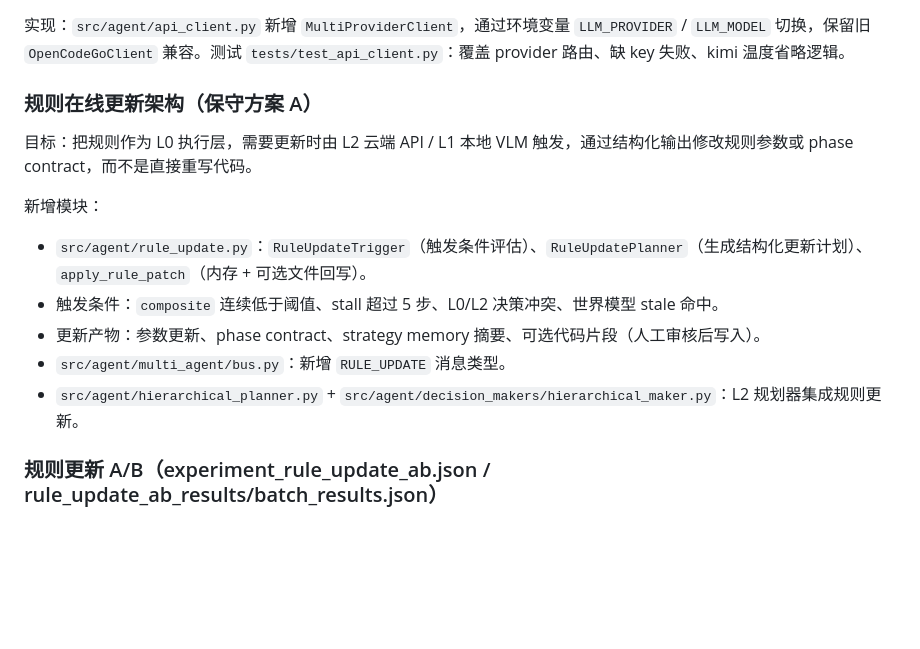
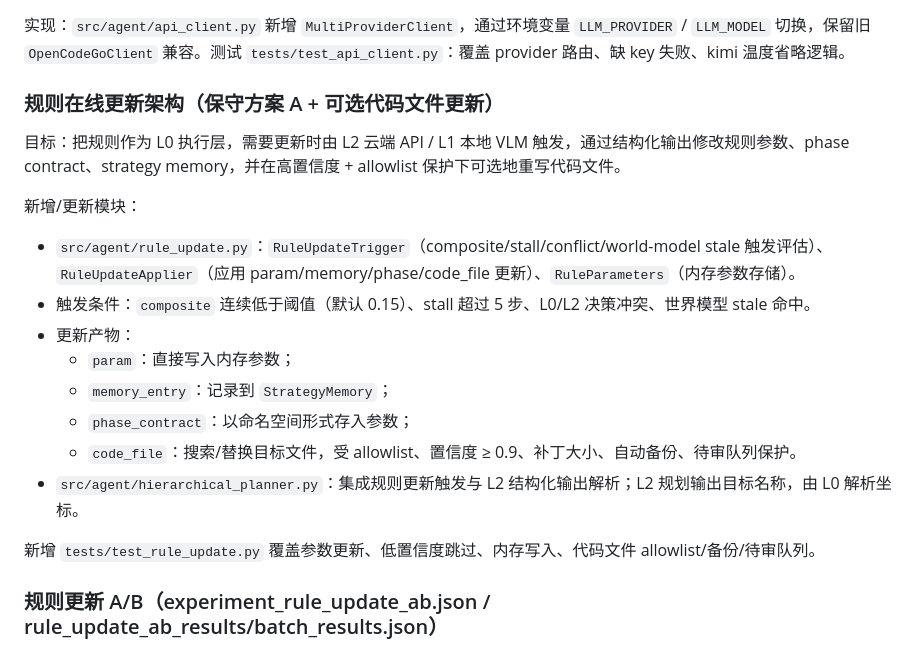
Before and after one commit to tzhazuma/smallgameagent, a Markdown page: EXPERIMENT_RESULTS.md, the part around one of its changes. Rendered like a GitHub page; blank space fills up the shorter version.

```diff
--- a/EXPERIMENT_RESULTS.md
+++ b/EXPERIMENT_RESULTS.md
@@ -18,16 +18,21 @@
 
 实现：`src/agent/api_client.py` 新增 `MultiProviderClient`，通过环境变量 `LLM_PROVIDER` / `LLM_MODEL` 切换，保留旧 `OpenCodeGoClient` 兼容。测试 `tests/test_api_client.py`：覆盖 provider 路由、缺 key 失败、kimi 温度省略逻辑。
 
-### 规则在线更新架构（保守方案 A）
+### 规则在线更新架构（保守方案 A + 可选代码文件更新）
 
-目标：把规则作为 L0 执行层，需要更新时由 L2 云端 API / L1 本地 VLM 触发，通过结构化输出修改规则参数或 phase contract，而不是直接重写代码。
+目标：把规则作为 L0 执行层，需要更新时由 L2 云端 API / L1 本地 VLM 触发，通过结构化输出修改规则参数、phase contract、strategy memory，并在高置信度 + allowlist 保护下可选地重写代码文件。
 
-新增模块：
-- `src/agent/rule_update.py`：`RuleUpdateTrigger`（触发条件评估）、`RuleUpdatePlanner`（生成结构化更新计划）、`apply_rule_patch`（内存 + 可选文件回写）。
-- 触发条件：`composite` 连续低于阈值、stall 超过 5 步、L0/L2 决策冲突、世界模型 stale 命中。
-- 更新产物：参数更新、phase contract、strategy memory 摘要、可选代码片段（人工审核后写入）。
-- `src/agent/multi_agent/bus.py`：新增 `RULE_UPDATE` 消息类型。
-- `src/agent/hierarchical_planner.py` + `src/agent/decision_makers/hierarchical_maker.py`：L2 规划器集成规则更新。
+新增/更新模块：
+- `src/agent/rule_update.py`：`RuleUpdateTrigger`（composite/stall/conflict/world-model stale 触发评估）、`RuleUpdateApplier`（应用 param/memory/phase/code_file 更新）、`RuleParameters`（内存参数存储）。
+- 触发条件：`composite` 连续低于阈值（默认 0.15）、stall 超过 5 步、L0/L2 决策冲突、世界模型 stale 命中。
+- 更新产物：
+  - `param`：直接写入内存参数；
+  - `memory_entry`：记录到 `StrategyMemory`；
+  - `phase_contract`：以命名空间形式存入参数；
+  - `code_file`：搜索/替换目标文件，受 allowlist、置信度 ≥ 0.9、补丁大小、自动备份、待审队列保护。
+- `src/agent/hierarchical_planner.py`：集成规则更新触发与 L2 结构化输出解析；L2 规划输出目标名称，由 L0 解析坐标。
+
+新增 `tests/test_rule_update.py` 覆盖参数更新、低置信度跳过、内存写入、代码文件 allowlist/备份/待审队列。
 
 ### 规则更新 A/B（experiment_rule_update_ab.json / rule_update_ab_results/batch_results.json）
 
```
Also changed, not shown: other parts of EXPERIMENT_RESULTS.md (+29 -2 lines).
